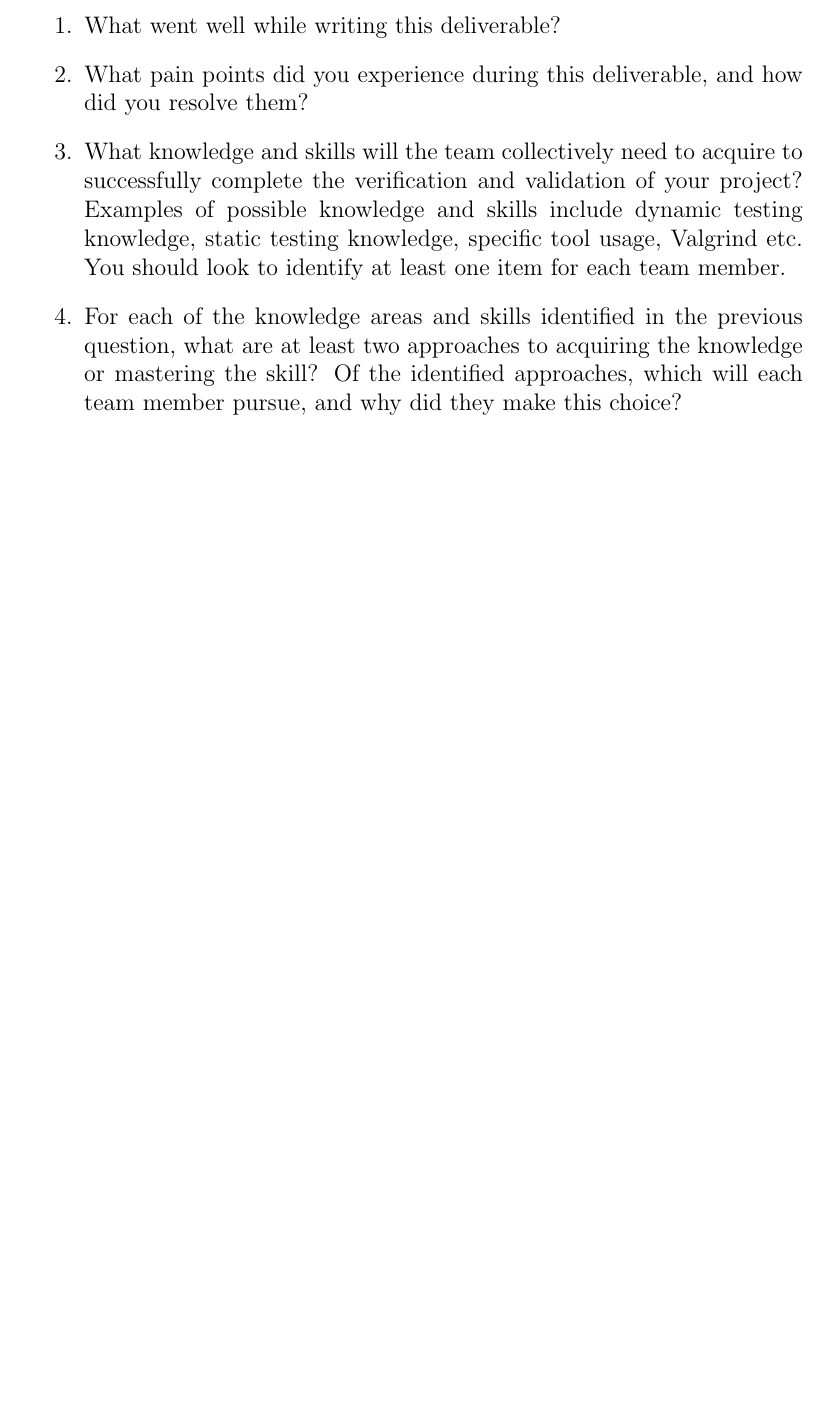
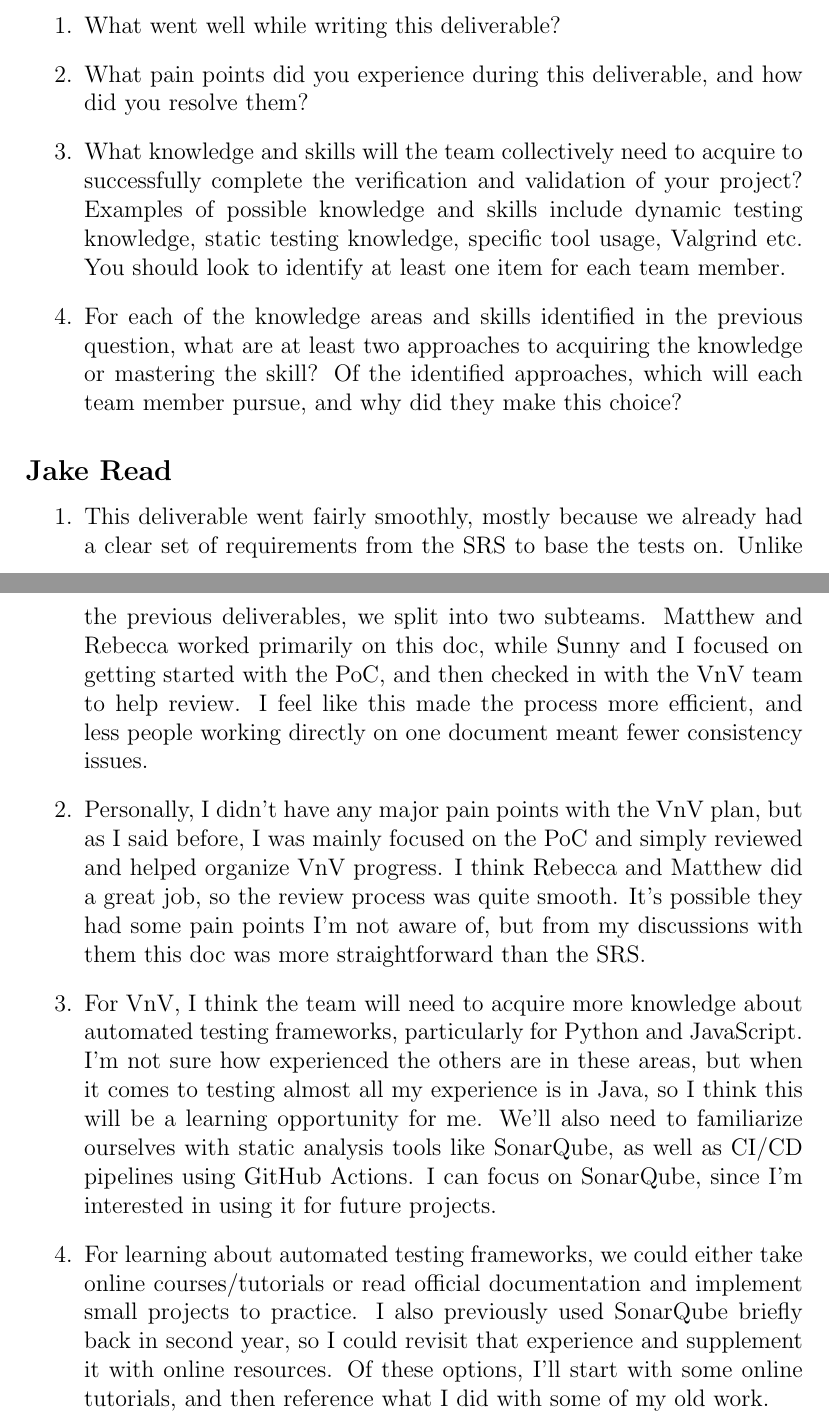
Before and after one commit to SY3141/RLCatan, a LaTeX document (docs/VnVPlan/VnVPlan.tex): part of page 27 of 27 before the commit and two parts of pages 27 and 28 of 28 after it, the two joined at a grey line, cut so that both start at the same text, the shorter picture padded with empty space. Compiled offline with pdfLaTeX.

Commit message:
Added my VnV reflection

```diff
--- a/docs/VnVPlan/VnVPlan.tex
+++ b/docs/VnVPlan/VnVPlan.tex
@@ -879,4 +879,21 @@ graduate attribute of Lifelong Learning.
   member pursue, and why did they make this choice?
 \end{enumerate}
 
+\subsection*{Jake Read}
+\begin{enumerate}
+    \item This deliverable went fairly smoothly, mostly because we already had a clear set of requirements from the SRS to base the tests on.
+    Unlike the previous deliverables, we split into two subteams.
+    Matthew and Rebecca worked primarily on this doc, while Sunny and I focused on getting started with the PoC, and then checked in with the VnV team to help review.
+    I feel like this made the process more efficient, and less people working directly on one document meant fewer consistency issues.
+    \item Personally, I didn't have any major pain points with the VnV plan, but as I said before, I was mainly focused on the PoC and simply reviewed and helped organize VnV progress.
+    I think Rebecca and Matthew did a great job, so the review process was quite smooth.
+    It's possible they had some pain points I'm not aware of, but from my discussions with them this doc was more straightforward than the SRS.
+    \item For VnV, I think the team will need to acquire more knowledge about automated testing frameworks, particularly for Python and JavaScript.
+    I'm not sure how experienced the others are in these areas, but when it comes to testing almost all my experience is in Java, so I think this will be a learning opportunity for me.
+    We'll also need to familiarize ourselves with static analysis tools like SonarQube, as well as CI/CD pipelines using GitHub Actions.
+    I can focus on SonarQube, since I'm interested in using it for future projects.
+    \item For learning about automated testing frameworks, we could either take online courses/tutorials or read official documentation and implement small projects to practice.
+    I also previously used SonarQube briefly back in second year, so I could revisit that experience and supplement it with online resources.
+    Of these options, I'll start with some online tutorials, and then reference what I did with some of my old work.
+\end{enumerate}
 \end{document}
```
